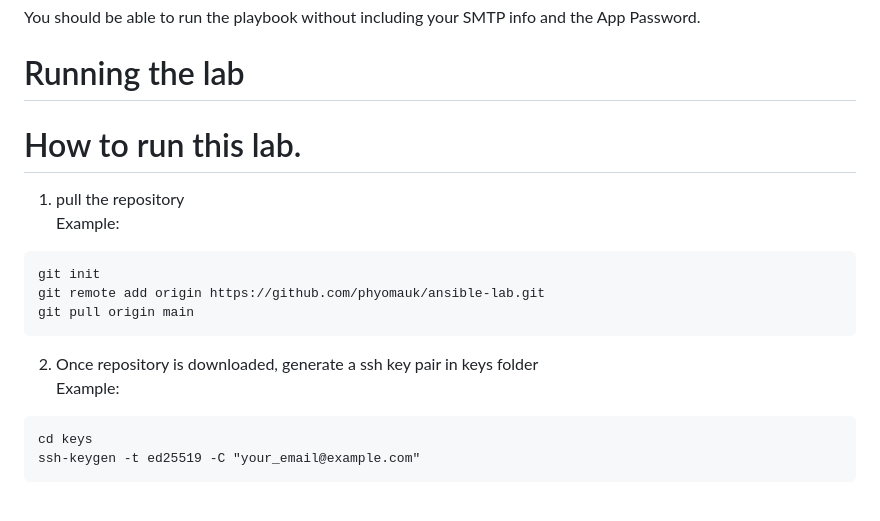
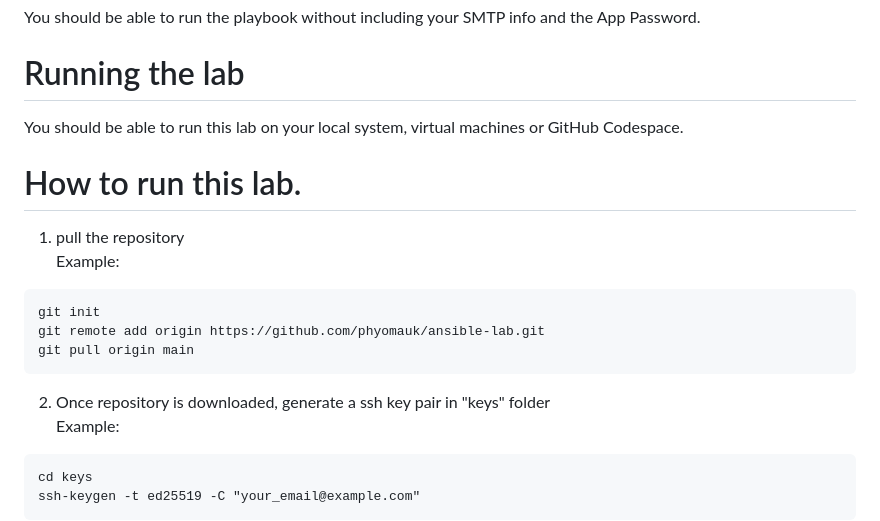
Before and after one commit to phyomauk/ansible-lab, a Markdown page: README.md, the part around the change. Drawn GitHub-style; blank space fills up the shorter version.

````diff
--- a/README.md
+++ b/README.md
@@ -159,9 +159,9 @@ https://myaccount.google.com/apppasswords
 You should be able to run the playbook without including your SMTP info and the App Password.
 
 # Running the lab
+You should be able to run this lab on your local system, virtual machines or GitHub Codespace.
 
 # How to run this lab.
-
 1. pull the repository <br />
 Example:
 ```
@@ -170,7 +170,7 @@ git remote add origin https://github.com/phyomauk/ansible-lab.git
 git pull origin main
 ```
 
-2. Once repository is downloaded, generate a ssh key pair in keys folder<br />
+2. Once repository is downloaded, generate a ssh key pair in "keys" folder<br />
 Example:
 ```
 cd keys
````
